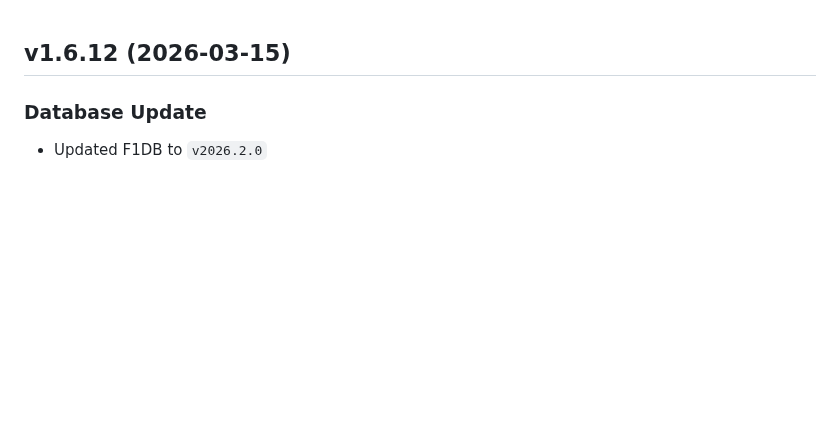
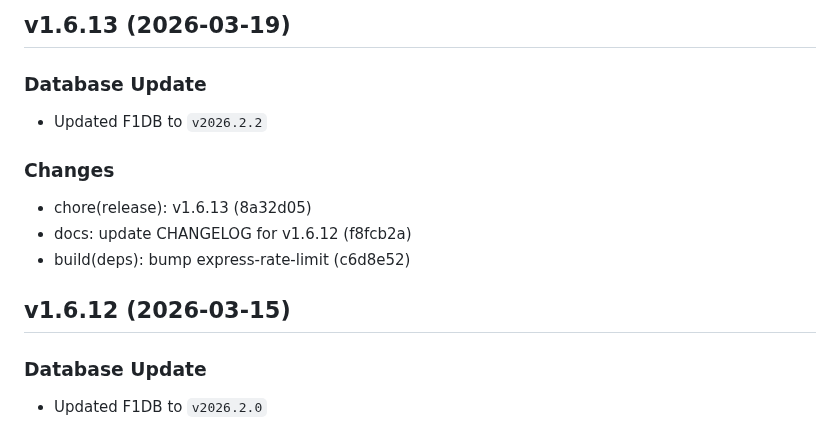
Before and after one commit to FrancoStino/F1-GraphQL-API, a Markdown page: CHANGELOG.md, the part around the change. Drawn GitHub-style; blank space fills up the shorter version.

Commit message:
docs: update CHANGELOG for v1.6.13

```diff
--- a/CHANGELOG.md
+++ b/CHANGELOG.md
@@ -1,3 +1,13 @@
+## v1.6.13 (2026-03-19)
+
+### Database Update
+- Updated F1DB to `v2026.2.2`
+
+### Changes
+- chore(release): v1.6.13 (8a32d05)
+- docs: update CHANGELOG for v1.6.12 (f8fcb2a)
+- build(deps): bump express-rate-limit (c6d8e52)
+
 ## v1.6.12 (2026-03-15)
 
 ### Database Update
```
